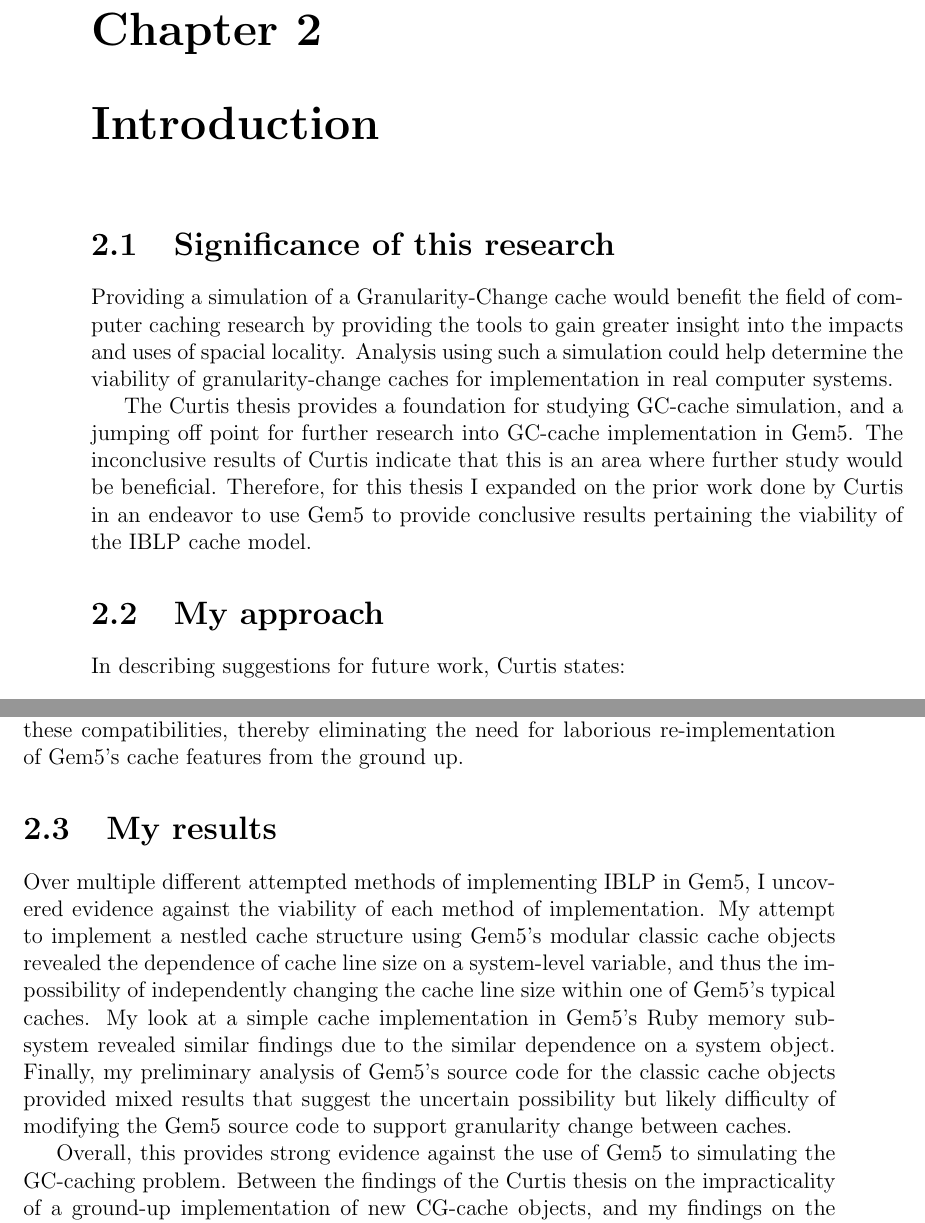
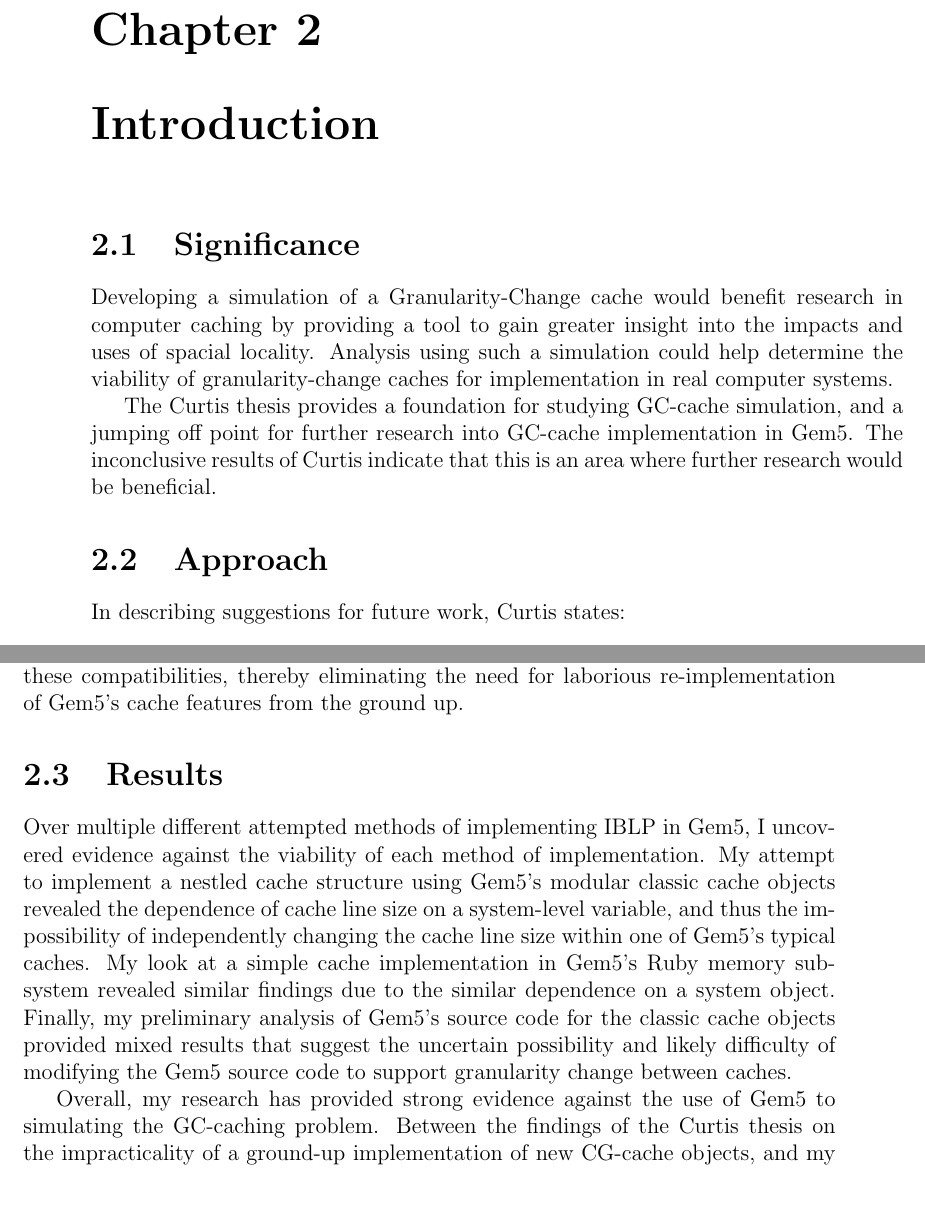
Before and after one commit to alanrjes/thesis, a LaTeX thesis (draft/thesis.tex): two parts of pages 17 and 18 of 33, joined at a grey line, cut so that both start at the same text, the shorter picture padded with empty space. Compiled offline with pdfLaTeX.

Commit message:
minor revisions

```diff
--- a/draft/thesis.tex
+++ b/draft/thesis.tex
@@ -178,13 +178,13 @@ In 2022, the Reed College thesis titled ``Simulating the Granularity-Change Cach
 
 \chapter{Introduction}
 
-\section{Significance of this research}
+\section{Significance}
 
-Providing a simulation of a Granularity-Change cache would benefit the field of computer caching research by providing the tools to gain greater insight into the impacts and uses of spacial locality. Analysis using such a simulation could help determine the viability of granularity-change caches for implementation in real computer systems.
+Developing a simulation of a Granularity-Change cache would benefit research in computer caching by providing a tool to gain greater insight into the impacts and uses of spacial locality. Analysis using such a simulation could help determine the viability of granularity-change caches for implementation in real computer systems.
 
-The Curtis thesis provides a foundation for studying GC-cache simulation, and a jumping off point for further research into GC-cache implementation in Gem5. The inconclusive results of Curtis indicate that this is an area where further study would be beneficial. Therefore, for this thesis I expanded on the prior work done by Curtis in an endeavor to use Gem5 to provide conclusive results pertaining the viability of the IBLP cache model.
+The Curtis thesis provides a foundation for studying GC-cache simulation, and a jumping off point for further research into GC-cache implementation in Gem5. The inconclusive results of Curtis indicate that this is an area where further research would be beneficial.
 
-\section{My approach}
+\section{Approach}
 
 	% curtis findings
 	In describing suggestions for future work, Curtis states: \begin{quote}
@@ -198,11 +198,11 @@ The Curtis thesis provides a foundation for studying GC-cache simulation, and a
 	% approach
 	With the results and suggestions of the Curtis thesis in mind, my approach to further research on the granularity-change caching problem was to build and test a modular implementation of IBLP using the existing Gem5 cache objects. Since the existing Gem5 caches are compatible with the full range of Gem5's features, an implementation using these caches as its foundation would be able to maintain these compatibilities, thereby eliminating the need for laborious re-implementation of Gem5's cache features from the ground up.
 
-\section{My results}
+\section{Results}
 
-Over multiple different attempted methods of implementing IBLP in Gem5, I uncovered evidence against the viability of each method of implementation. My attempt to implement a nestled cache structure using Gem5's modular classic cache objects revealed the dependence of cache line size on a system-level variable, and thus the impossibility of independently changing the cache line size within one of Gem5's typical caches. My look at a simple cache implementation in Gem5's Ruby memory subsystem revealed similar findings due to the similar dependence on a system object. Finally, my preliminary analysis of Gem5's source code for the classic cache objects provided mixed results that suggest the uncertain possibility but likely difficulty of modifying the Gem5 source code to support granularity change between caches.
+Over multiple different attempted methods of implementing IBLP in Gem5, I uncovered evidence against the viability of each method of implementation. My attempt to implement a nestled cache structure using Gem5's modular classic cache objects revealed the dependence of cache line size on a system-level variable, and thus the impossibility of independently changing the cache line size within one of Gem5's typical caches. My look at a simple cache implementation in Gem5's Ruby memory subsystem revealed similar findings due to the similar dependence on a system object. Finally, my preliminary analysis of Gem5's source code for the classic cache objects provided mixed results that suggest the uncertain possibility and likely difficulty of modifying the Gem5 source code to support granularity change between caches.
 
-Overall, this provides strong evidence against the use of Gem5 to simulating the GC-caching problem. Between the findings of the Curtis thesis on the impracticality of a ground-up implementation of new CG-cache objects, and my findings on the complications to using existing Gem5 objects to imitate a granularity change, this exhausts the most direct approaches to implementing GC-caching in Gem5.
+Overall, my research has provided strong evidence against the use of Gem5 to simulating the GC-caching problem. Between the findings of the Curtis thesis on the impracticality of a ground-up implementation of new CG-cache objects, and my findings on the complications to using existing Gem5 objects to imitate a granularity change, this exhausts the most direct approaches to implementing GC-caching in Gem5.
 
 
 %%%%%%%%%%%%%%%%%%%%%%%%%%%%%%%%%%%%%%%%%%%%%%%%%%%%%%%%%%%%%%%%%
```
Also changed, not shown: draft/thesis.tex (6 more changed lines).
